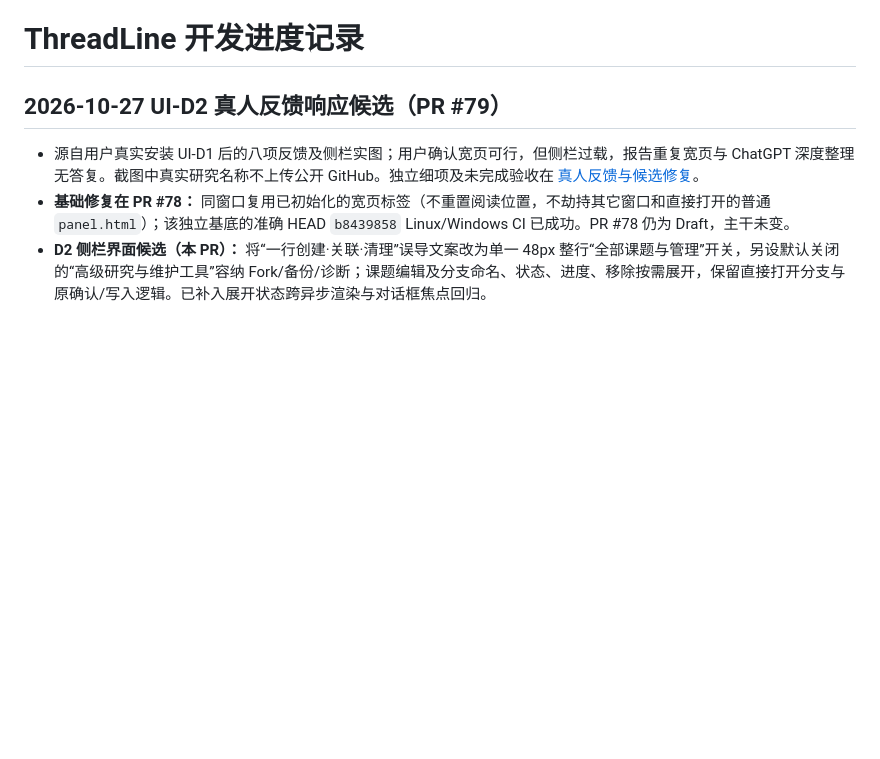
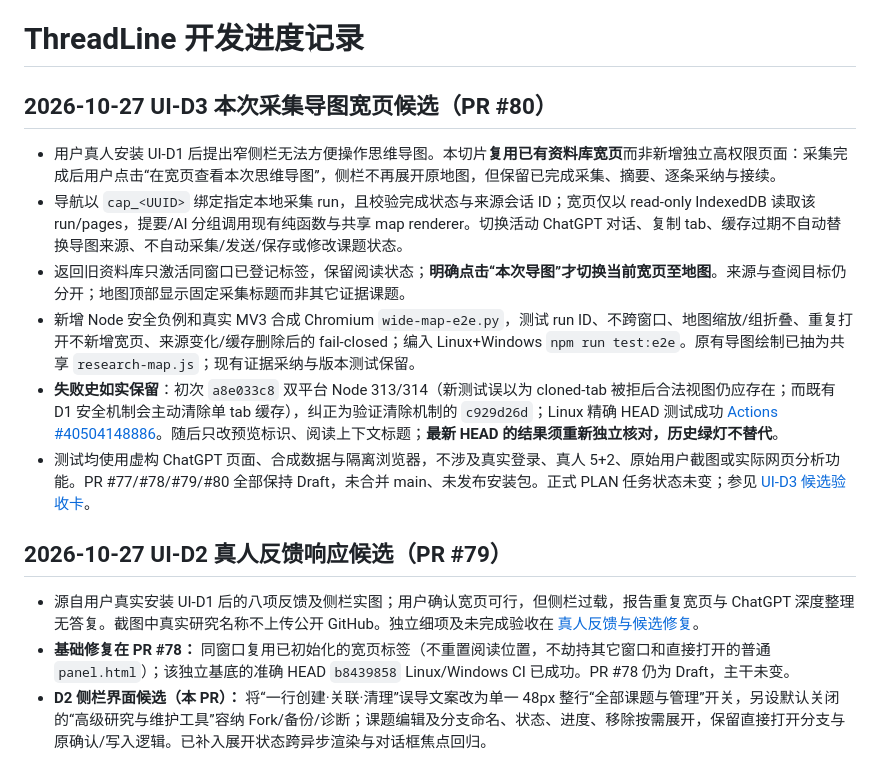
Before and after one commit to siskosun/ThreadLine, a Markdown page: docs/ff/PROGRESS.md, the part around the change. Drawn GitHub-style; blank space fills up the shorter version.

Commit message:
docs(progress): register UI-D3 candidate, synthetic evidence and failed early check transparently

```diff
--- a/docs/ff/PROGRESS.md
+++ b/docs/ff/PROGRESS.md
@@ -7,6 +7,16 @@
 - 本次只更新计划/校验器/计划治理测试和记录；未改生产代码、未执行真实页面探针、未更改任务完成状态。真实探针须由所有者手动执行。
 
 # ThreadLine 开发进度记录
+
+## 2026-10-27 UI-D3 本次采集导图宽页候选（PR #80）
+
+- 用户真人安装 UI-D1 后提出窄侧栏无法方便操作思维导图。本切片**复用已有资料库宽页**而非新增独立高权限页面：采集完成后用户点击“在宽页查看本次思维导图”，侧栏不再展开原地图，但保留已完成采集、摘要、逐条采纳与接续。
+- 导航以 `cap_<UUID>` 绑定指定本地采集 run，且校验完成状态与来源会话 ID；宽页仅以 read-only IndexedDB 读取该 run/pages，提要/AI 分组调用现有纯函数与共享 map renderer。切换活动 ChatGPT 对话、复制 tab、缓存过期不自动替换导图来源、不自动采集/发送/保存或修改课题状态。
+- 返回旧资料库只激活同窗口已登记标签，保留阅读状态；**明确点击“本次导图”才切换当前宽页至地图**。来源与查阅目标仍分开；地图顶部显示固定采集标题而非其它证据课题。
+- 新增 Node 安全负例和真实 MV3 合成 Chromium `wide-map-e2e.py`，测试 run ID、不跨窗口、地图缩放/组折叠、重复打开不新增宽页、来源变化/缓存删除后的 fail-closed；编入 Linux+Windows `npm run test:e2e`。原有导图绘制已抽为共享 `research-map.js`；现有证据采纳与版本测试保留。
+- **失败史如实保留**：初次 `a8e033c8` 双平台 Node 313/314（新测试误以为 cloned-tab 被拒后合法视图仍应存在；而既有 D1 安全机制会主动清除单 tab 缓存），纠正为验证清除机制的 `c929d26d`；Linux 精确 HEAD 测试成功 [Actions #40504148886](https://github.com/siskosun/ThreadLine/actions/runs/40504148886)。随后只改预览标识、阅读上下文标题；**最新 HEAD 的结果须重新独立核对，历史绿灯不替代**。
+- 测试均使用虚构 ChatGPT 页面、合成数据与隔离浏览器，不涉及真实登录、真人 5+2、原始用户截图或实际网页分析功能。PR #77/#78/#79/#80 全部保持 Draft，未合并 main、未发布安装包。正式 PLAN 任务状态未变；参见 [UI-D3 候选验收卡](../ui/UI_D3_WIDE_MAP_ACCEPTANCE_20261027.md)。
+
 
 ## 2026-10-27 UI-D2 真人反馈响应候选（PR #79）
 
```
